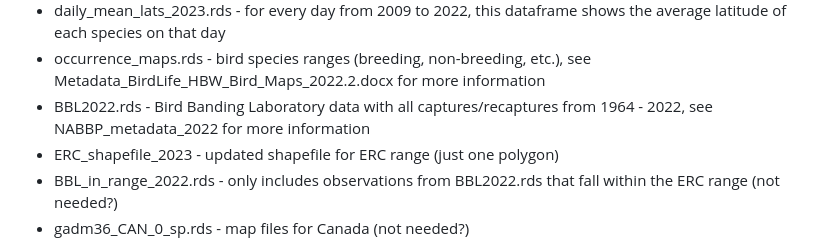
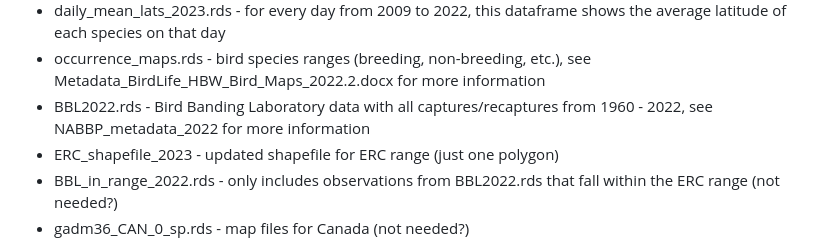
Before and after one commit to sarahsupp/ERC-bird-dispersal, a Markdown page: README.md, the part around the change. Drawn GitHub-style.

```diff
--- a/README.md
+++ b/README.md
@@ -58,7 +58,7 @@ Data:
 * migration_timing_2023.rds - for every species and for each year, this dataframe shows the average start, middle, and end dates for autumn and spring migration
 * daily_mean_lats_2023.rds - for every day from 2009 to 2022, this dataframe shows the average latitude of each species on that day
 * occurrence_maps.rds - bird species ranges (breeding, non-breeding, etc.), see Metadata_BirdLife_HBW_Bird_Maps_2022.2.docx for more information
-* BBL2022.rds - Bird Banding Laboratory data with all captures/recaptures from 1964 - 2022, see NABBP_metadata_2022 for more information
+* BBL2022.rds - Bird Banding Laboratory data with all captures/recaptures from 1960 - 2022, see NABBP_metadata_2022 for more information
 * ERC_shapefile_2023 - updated shapefile for ERC range (just one polygon)
 * BBL_in_range_2022.rds - only includes observations from BBL2022.rds that fall within the ERC range (not needed?)
 * gadm36_CAN_0_sp.rds - map files for Canada (not needed?)
```
